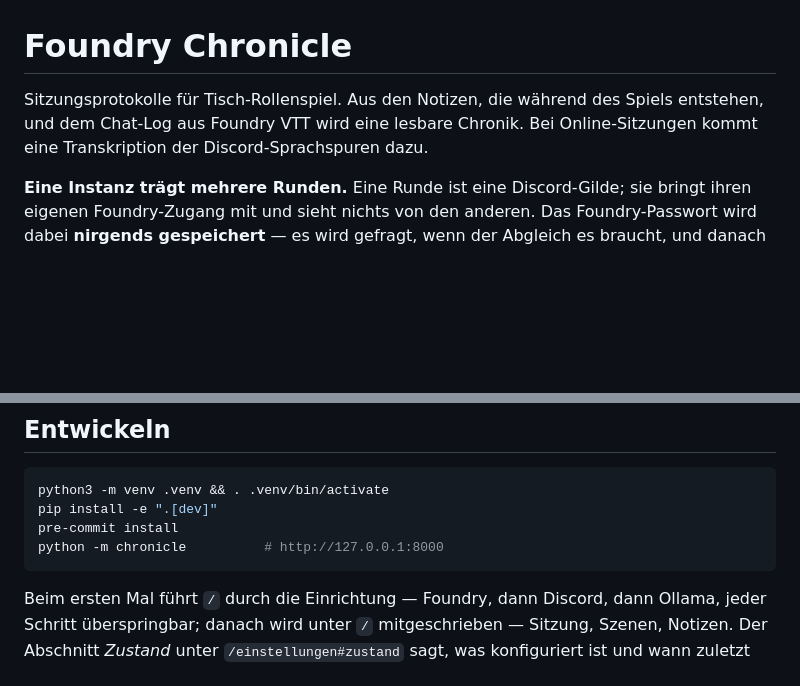
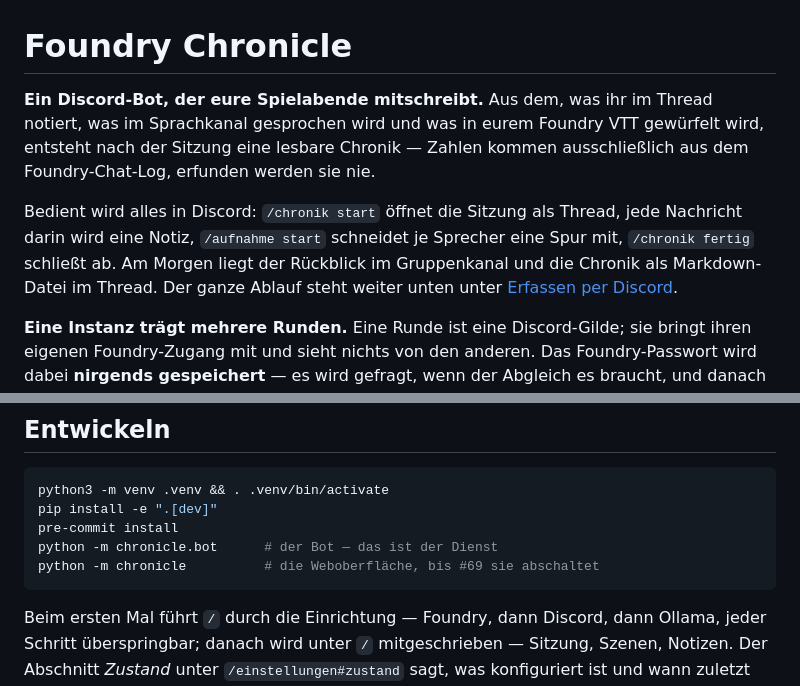
Before and after one commit to mdopp/foundry-chronicle, a Markdown page: README.md, 2 parts joined by grey strips. Rendered like a GitHub page; blank space fills up the shorter version.

Commit message:
docs: die README sagt im ersten Satz, was das Ding ist
Der Kopf beschrieb Discord weiter nur als Tonquelle neben einer Weboberflaeche —
also genau die Lesart, die der Umbau ablegt. Jetzt steht im ersten Satz, dass es
ein Discord-Bot ist, und im zweiten Absatz der Ablauf in Befehlen. Der
Entwickel-Block startet den Bot zuerst.

Co-Authored-By: Claude Opus 5 <noreply@anthropic.com>

````diff
--- a/README.md
+++ b/README.md
@@ -1,8 +1,15 @@
 # Foundry Chronicle
 
-Sitzungsprotokolle für Tisch-Rollenspiel. Aus den Notizen, die während des Spiels
-entstehen, und dem Chat-Log aus Foundry VTT wird eine lesbare Chronik. Bei
-Online-Sitzungen kommt eine Transkription der Discord-Sprachspuren dazu.
+**Ein Discord-Bot, der eure Spielabende mitschreibt.** Aus dem, was ihr im Thread
+notiert, was im Sprachkanal gesprochen wird und was in eurem Foundry VTT gewürfelt
+wird, entsteht nach der Sitzung eine lesbare Chronik — Zahlen kommen ausschließlich
+aus dem Foundry-Chat-Log, erfunden werden sie nie.
+
+Bedient wird alles in Discord: `/chronik start` öffnet die Sitzung als Thread, jede
+Nachricht darin wird eine Notiz, `/aufnahme start` schneidet je Sprecher eine Spur
+mit, `/chronik fertig` schließt ab. Am Morgen liegt der Rückblick im Gruppenkanal und
+die Chronik als Markdown-Datei im Thread. Der ganze Ablauf steht weiter unten unter
+[Erfassen per Discord](#erfassen-per-discord-der-thread-ist-die-sitzung).
 
 **Eine Instanz trägt mehrere Runden.** Eine Runde ist eine Discord-Gilde; sie bringt
 ihren eigenen Foundry-Zugang mit und sieht nichts von den anderen. Das Foundry-Passwort
@@ -26,7 +33,8 @@ danach vergessen.
 python3 -m venv .venv && . .venv/bin/activate
 pip install -e ".[dev]"
 pre-commit install
-python -m chronicle          # http://127.0.0.1:8000
+python -m chronicle.bot      # der Bot — das ist der Dienst
+python -m chronicle          # die Weboberfläche, bis #69 sie abschaltet
 ```
 
 Beim ersten Mal führt `/` durch die Einrichtung — Foundry, dann Discord, dann Ollama,
````
